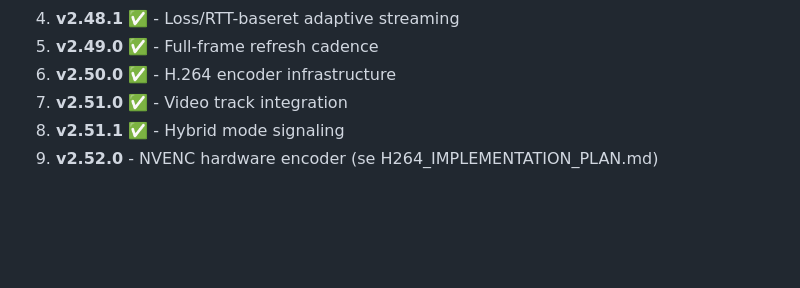
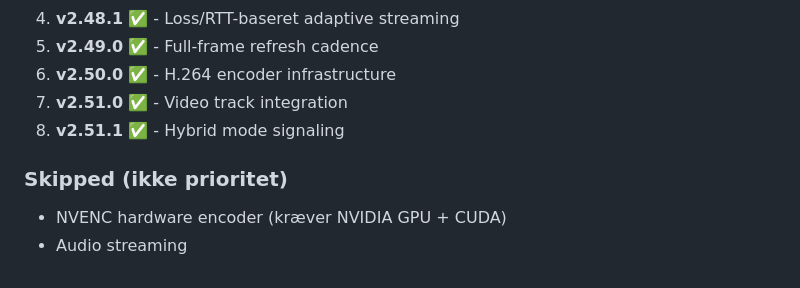
Before and after one commit to stangtennis/Remote, a Markdown page: docs/ADAPTIVE_STREAMING.md, the part around the change. GitHub-like rendering; blank space fills up the shorter version.

Commit message:
Update roadmap: All adaptive streaming features complete

```diff
--- a/docs/ADAPTIVE_STREAMING.md
+++ b/docs/ADAPTIVE_STREAMING.md
@@ -128,4 +128,7 @@ Ved congestion:
 6. **v2.50.0** ✅ - H.264 encoder infrastructure
 7. **v2.51.0** ✅ - Video track integration
 8. **v2.51.1** ✅ - Hybrid mode signaling
-9. **v2.52.0** - NVENC hardware encoder (se H264_IMPLEMENTATION_PLAN.md)
+
+### Skipped (ikke prioritet)
+- NVENC hardware encoder (kræver NVIDIA GPU + CUDA)
+- Audio streaming
```
